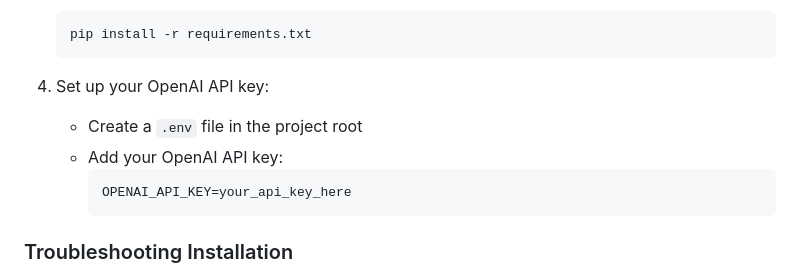
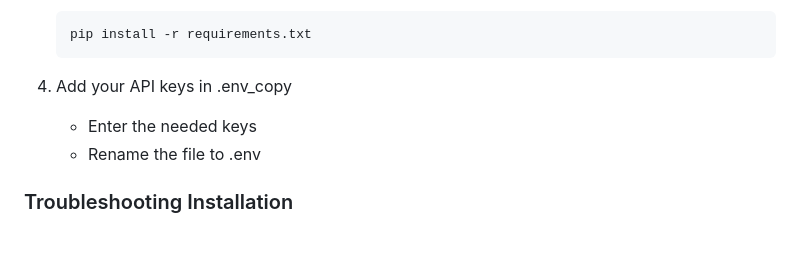
Before and after one commit to bobbleheadhobo/ImgDate, a Markdown page: README.md, the part around the change. Drawn GitHub-style; blank space fills up the shorter version.

````diff
--- a/README.md
+++ b/README.md
@@ -41,12 +41,9 @@ ImgDate is a powerful Python-based tool designed to streamline the process of di
    pip install -r requirements.txt
    ```
 
-4. Set up your OpenAI API key:
-   - Create a `.env` file in the project root
-   - Add your OpenAI API key:
-     ```
-     OPENAI_API_KEY=your_api_key_here
-     ```
+4. Add your API keys in .env_copy
+   - Enter the needed keys
+   - Rename the file to .env
 
 ### Troubleshooting Installation
 - If you encounter issues installing dlib, make sure you have Python 64-bit installed
````
